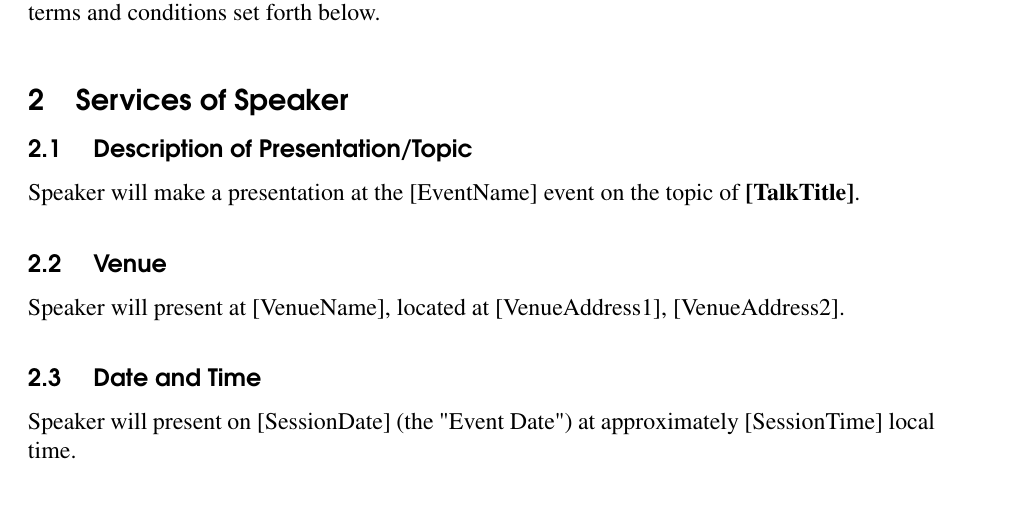
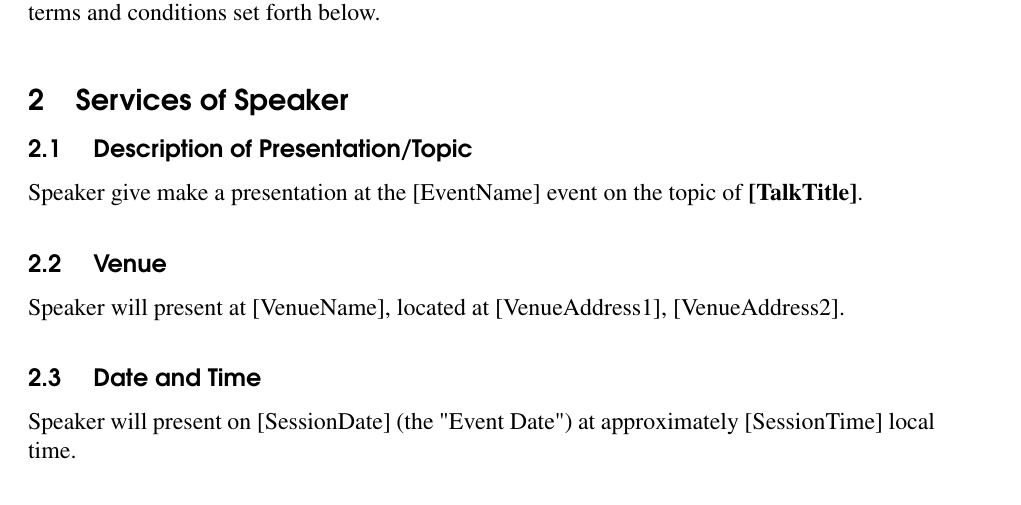
Before and after one commit to anjuan/speaker-agreement, a LaTeX document (Speaker-Agreement-Your-Name.tex): part of page 2 of 7, cut so that both start at the same text. Compiled offline with pdfLaTeX.

Commit message:
Update Speaker-Agreement-Your-Name.tex

```diff
--- a/Speaker-Agreement-Your-Name.tex
+++ b/Speaker-Agreement-Your-Name.tex
@@ -160,7 +160,7 @@ Speaker is \YourName.
 
 \subsection{Description of Presentation/Topic}
 
-Speaker will make a presentation at the \EventName ~event on the topic of \textbf{\TalkTitle}.
+Speaker give make a presentation at the \EventName ~event on the topic of \textbf{\TalkTitle}.
 
 \subsection{Venue}
 
```
